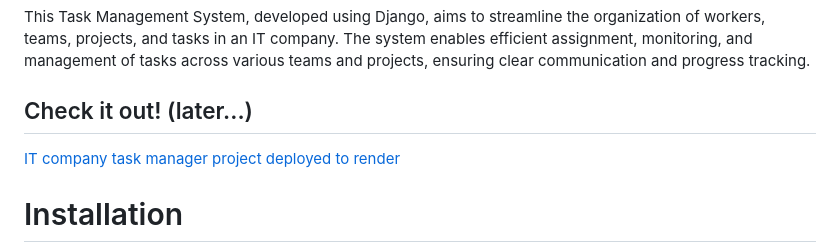
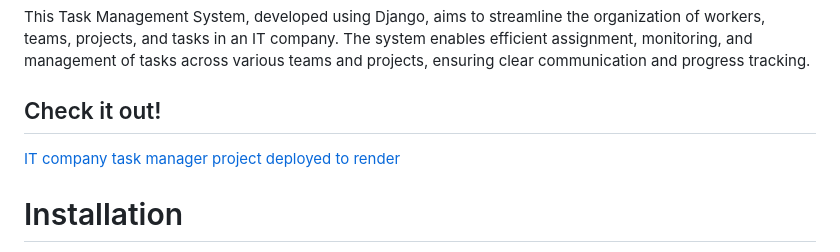
Before and after one commit to mykytafabrykator/it-company-task-manager, a Markdown page: README.md, the part around one of its changes. GitHub-like rendering.

```diff
--- a/README.md
+++ b/README.md
@@ -3,5 +3,5 @@
 This Task Management System, developed using Django, aims to streamline the organization of workers, teams, projects, and tasks in an IT company.
 The system enables efficient assignment, monitoring, and management of tasks across various teams and projects, ensuring clear communication and progress tracking.
 
-## Check it out! (later...)
+## Check it out!
 
```
Also changed, not shown: other parts of README.md (+1 -1 lines).
